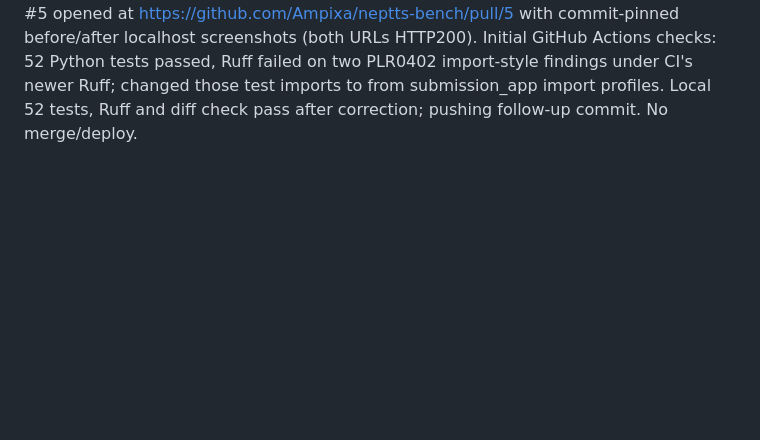
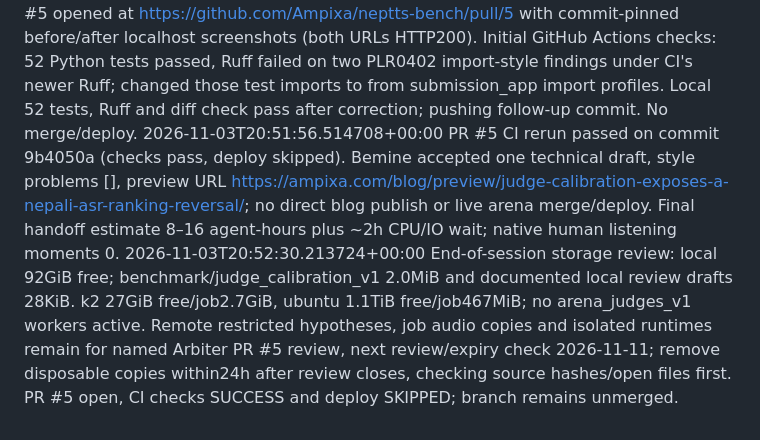
Before and after one commit to Ampixa/neptts-bench, a Markdown page: PROGRESS.md, the part around the change. Rendered like a GitHub page; blank space fills up the shorter version.

Commit message:
Record PR review and artifact handoff

```diff
--- a/PROGRESS.md
+++ b/PROGRESS.md
@@ -39,3 +39,5 @@
 2026-11-03T20:43:49.612465+00:00 Test-fixture cleanup verified both directories absent; measured free-space increase 31285248 bytes (host-concurrent activity may affect delta). Byte-for-byte historical fixtures no longer restorable, but tests regenerate equivalent inputs.
 2026-11-03T20:45:32.283852+00:00 Final calibration: corrected Small controller complete 424 primary/retest1 +32 retest2; eight k2->ubuntu result/meta hashes identical; analyzer produced 10584 numeric internal rows and six aggregate profiles; arena raw Small corpus CER PV49.01% [40.35,66.09], Fresh115.45% [104.41,125.88], 0/32 changed in each cold retest. Final REPORT.md generated and profile catalog served in local screenshot. Final software gate: 52 Python tests, Ruff, Node checks/tests, receiver compile, diff check pass. Local screenshot checked; only favicon404. Storage review: local 92GiB free, job package2.0MiB, disposable browser/preview/test fixtures removed with deletion logs (31,432,704 measured free-space increase across these cleanups, subject to host activity); k2 27GiB free/job2.7GiB and ubuntu1.1TiB free/job467MiB, retained for Arbiter review with 2026-11-11 next review. No private audio or D32 weights in Git.
 2026-11-03T20:49:18.634501+00:00 PR #5 opened at https://github.com/Ampixa/neptts-bench/pull/5 with commit-pinned before/after localhost screenshots (both URLs HTTP200). Initial GitHub Actions checks: 52 Python tests passed, Ruff failed on two PLR0402 import-style findings under CI's newer Ruff; changed those test imports to from submission_app import profiles. Local 52 tests, Ruff and diff check pass after correction; pushing follow-up commit. No merge/deploy.
+2026-11-03T20:51:56.514708+00:00 PR #5 CI rerun passed on commit 9b4050a (checks pass, deploy skipped). Bemine accepted one technical draft, style problems [], preview URL https://ampixa.com/blog/preview/judge-calibration-exposes-a-nepali-asr-ranking-reversal/; no direct blog publish or live arena merge/deploy. Final handoff estimate 8–16 agent-hours plus ~2h CPU/IO wait; native human listening moments 0.
+2026-11-03T20:52:30.213724+00:00 End-of-session storage review: local 92GiB free; benchmark/judge_calibration_v1 2.0MiB and documented local review drafts 28KiB. k2 27GiB free/job2.7GiB, ubuntu 1.1TiB free/job467MiB; no arena_judges_v1 workers active. Remote restricted hypotheses, job audio copies and isolated runtimes remain for named Arbiter PR #5 review, next review/expiry check 2026-11-11; remove disposable copies within24h after review closes, checking source hashes/open files first. PR #5 open, CI checks SUCCESS and deploy SKIPPED; branch remains unmerged.
```
